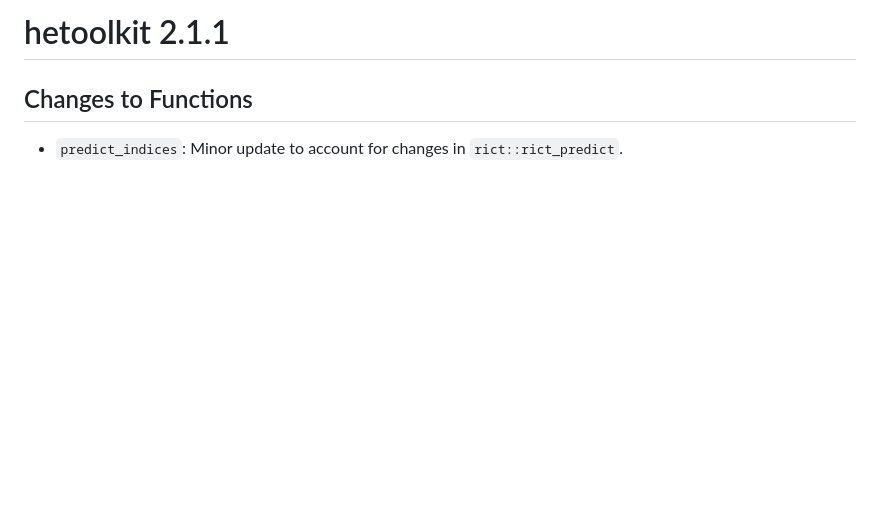
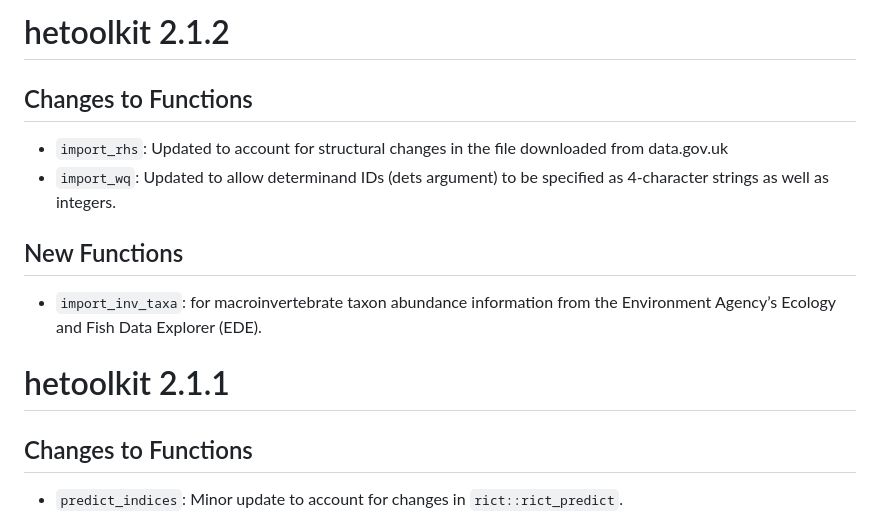
Before and after one commit to APEM-LTD/hetoolkit, a Markdown page: docs/NEWS.md, the part around the change. GitHub-like rendering; blank space fills up the shorter version.

```diff
--- a/docs/NEWS.md
+++ b/docs/NEWS.md
@@ -1,5 +1,19 @@
 
 <!-- NEWS.md is generated from NEWS.Rmd. Please edit that file -->
+
+# hetoolkit 2.1.2
+
+## Changes to Functions
+
+-   `import_rhs`: Updated to account for structural changes in the file
+    downloaded from data.gov.uk
+-   `import_wq`: Updated to allow determinand IDs (dets argument) to be
+    specified as 4-character strings as well as integers.
+
+## New Functions
+
+-   `import_inv_taxa`: for macroinvertebrate taxon abundance information
+    from the Environment Agency’s Ecology and Fish Data Explorer (EDE).
 
 # hetoolkit 2.1.1
 
```
Also changed, not shown: README.md (+3 -3 lines), index.md (+1 -1 lines), FlowChart_v01.png, man/figures/FlowChart_v01.png, 10 other files.
